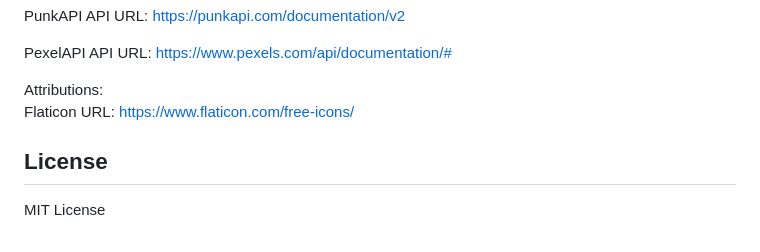
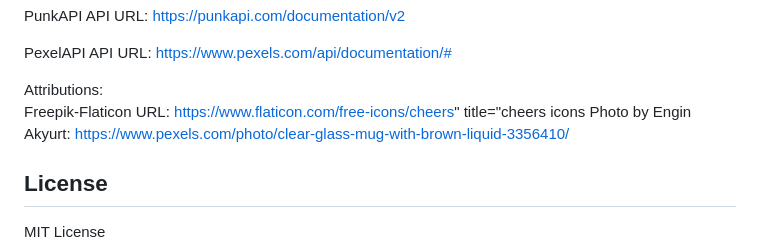
Before and after one commit to stbuiemory/FoodWillBeerUsApart, a Markdown page: README.md, the part around the change. Drawn GitHub-style.

```diff
--- a/README.md
+++ b/README.md
@@ -62,7 +62,8 @@ API URL: https://www.pexels.com/api/documentation/#
 
 
 Attributions:
-Flaticon URL: https://www.flaticon.com/free-icons/
+Freepik-Flaticon URL: https://www.flaticon.com/free-icons/cheers" title="cheers icons
+Photo by Engin Akyurt: https://www.pexels.com/photo/clear-glass-mug-with-brown-liquid-3356410/
 
 
 ## License
```
Also changed, not shown: assets/wallpaper1_beerandfood.jpg (renamed from assets/ContactFormWheat.jpg), 2 other files.
